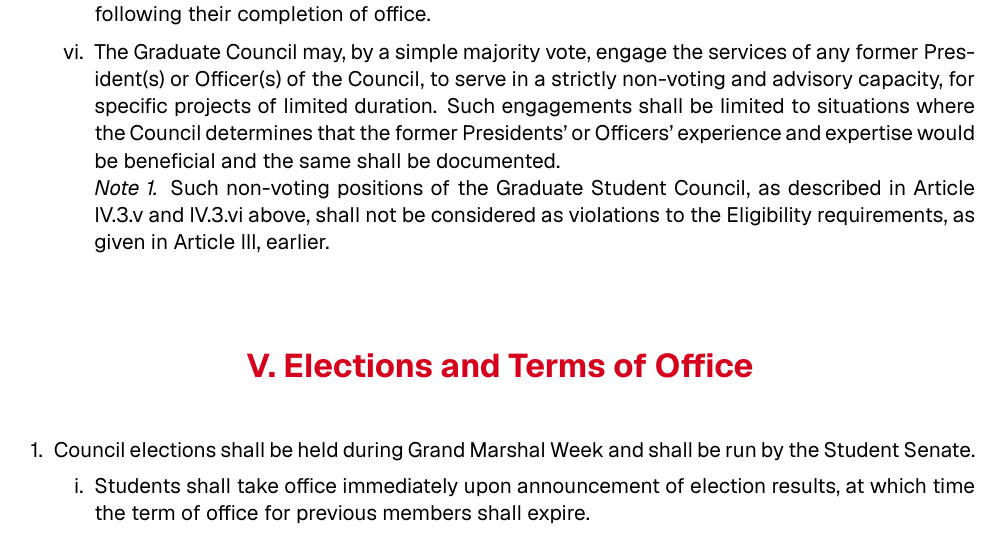
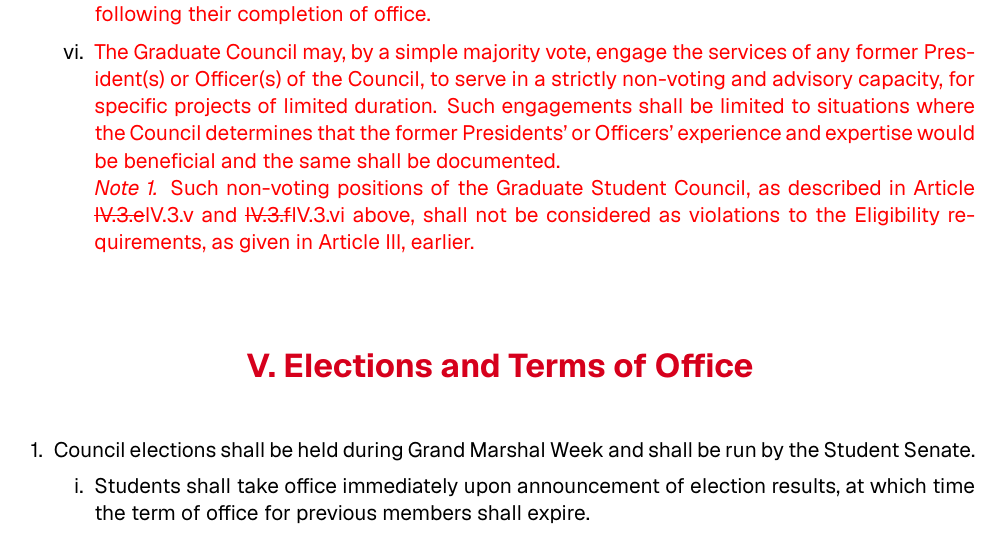
Before and after one commit to benavt/GC_Bylaws, a LaTeX document (GC_Bylaws.tex): part of page 4 of 7, cut so that both start at the same text. The pictures show the PDF file GC_Bylaws.pdf that the author committed with the source.

Commit message:
GC bylaws: add redline comparing 2026-03-17 and 2026-04-21 (final approval: 2026-04-21)

```diff
--- a/GC_Bylaws.tex
+++ b/GC_Bylaws.tex
@@ -81,17 +86,19 @@
   \item The Dean of the Graduate School or their designee.
   \item All representatives to other bodies appointed by the Council, if not already voting members.
   \item The Grand Marshal and the President of the Union, if they meet the eligibility criteria stated in Article III above.
-  \item The president or their designated representative of any other departmental graduate representative body or independent graduate organization at Rensselaer, that advocates for graduate interests and/or conducts social events, primarily to serve the graduate community at Rensselaer. Such non-voting representation may include and shall not be limited to:
+  \item \added{The president or their designated representative of any other departmental graduate representative body or independent graduate organization at Rensselaer, that advocates for graduate interests and/or conducts social events, primarily to serve the graduate community at Rensselaer. Such non-voting representation may include and shall not be limited to:}
+    {\color{red}
     \begin{enumerate}
     \item The different departmental graduate councils or graduate student advisory bodies operating under the Schools of Engineering (viz.\ ECSE GC, BME GC, MANE Student Advisory Council and others), Science (viz.\ Physics GC, and others), HASS (viz.\ STS GC, CogSci GSA and others) and Lally School of Management (Lally GC and ITWS GC).
     \item The different independent graduate organizations, operating in Rensselaer, from time to time (viz.\ Grad SWE, Students with Families and others).
     \item The different Union-recognized graduate bodies, active in the Rensselaer Union, from time to time (viz.\ BGSA, Bangladeshi Students Association and others).
     \end{enumerate}
-  \DocParagraph{Further, such non-voting representation, as given by Article IV.3.iv above, shall not be ex-officio and shall require a formal written request from the president of the respective graduate body or organization to the President of the Graduate Student Council. All such requests shall be automatically approved and the Graduate Student Council shall not have any discretionary authority to deny them under any pretext.}
-  \item The immediately outgoing (lame-duck) President of the Graduate Student Council shall serve as a non-voting, ex-officio member of the Council, for the duration of the incumbent term, following their completion of office.
-  \item The Graduate Council may, by a simple majority vote, engage the services of any former President(s) or Officer(s) of the Council, to serve in a strictly non-voting and advisory capacity, for specific projects of limited duration. Such engagements shall be limited to situations where the Council determines that the former Presidents' or Officers' experience and expertise would be beneficial and the same shall be documented.
+    }
+  \DocParagraph{\added{Further, such non-voting representation, as given by Article IV.3.iv above, shall not be ex-officio and shall require a formal written request from the president of the respective graduate body or organization to the President of the Graduate Student Council. All such requests shall be automatically approved and the Graduate Student Council shall not have any discretionary authority to deny them under any pretext.}}
+  \item \added{The immediately outgoing (lame-duck) President of the Graduate Student Council shall serve as a non-voting, ex-officio member of the Council, for the duration of the incumbent term, following their completion of office.}
+  \item \added{The Graduate Council may, by a simple majority vote, engage the services of any former President(s) or Officer(s) of the Council, to serve in a strictly non-voting and advisory capacity, for specific projects of limited duration. Such engagements shall be limited to situations where the Council determines that the former Presidents' or Officers' experience and expertise would be beneficial and the same shall be documented.}
 
-  \DocParagraph{\textit{Note 1.} Such non-voting positions of the Graduate Student Council, as described in Article IV.3.v and IV.3.vi above, shall not be considered as violations to the Eligibility requirements, as given in Article III, earlier.}
+  \DocParagraph{\added{\textit{Note 1.} Such non-voting positions of the Graduate Student Council, as described in Article \deleted{IV.3.e}\added{IV.3.v} and \deleted{IV.3.f}\added{IV.3.vi} above, shall not be considered as violations to the Eligibility requirements, as given in Article III, earlier.}}
   \end{enumerate}
 \end{enumerate}
 
```
Also changed, not shown: GC_Bylaws.pdf, GC_Bylaws.tex (9 more changed lines).
